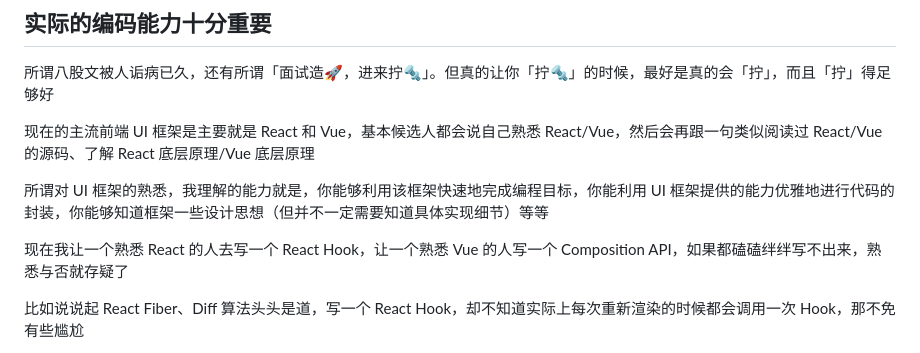
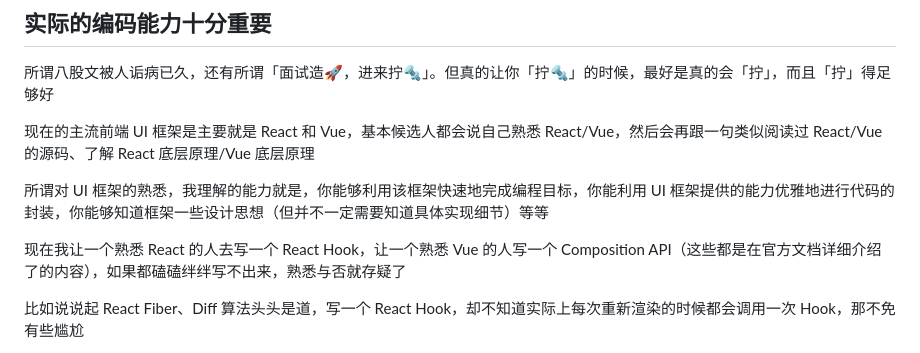
Before and after one commit to zhuscat/blog, a Markdown page: posts/interview-others.md, the part around the change. Rendered like a GitHub page.

Commit message:
feat: update

```diff
--- a/posts/interview-others.md
+++ b/posts/interview-others.md
@@ -30,7 +30,7 @@ tags:
 
 所谓对 UI 框架的熟悉，我理解的能力就是，你能够利用该框架快速地完成编程目标，你能利用 UI 框架提供的能力优雅地进行代码的封装，你能够知道框架一些设计思想（但并不一定需要知道具体实现细节）等等
 
-现在我让一个熟悉 React 的人去写一个 React Hook，让一个熟悉 Vue 的人写一个 Composition API，如果都磕磕绊绊写不出来，熟悉与否就存疑了
+现在我让一个熟悉 React 的人去写一个 React Hook，让一个熟悉 Vue 的人写一个 Composition API（这些都是在官方文档详细介绍了的内容），如果都磕磕绊绊写不出来，熟悉与否就存疑了
 
 比如说说起 React Fiber、Diff 算法头头是道，写一个 React Hook，却不知道实际上每次重新渲染的时候都会调用一次 Hook，那不免有些尴尬
 
```
